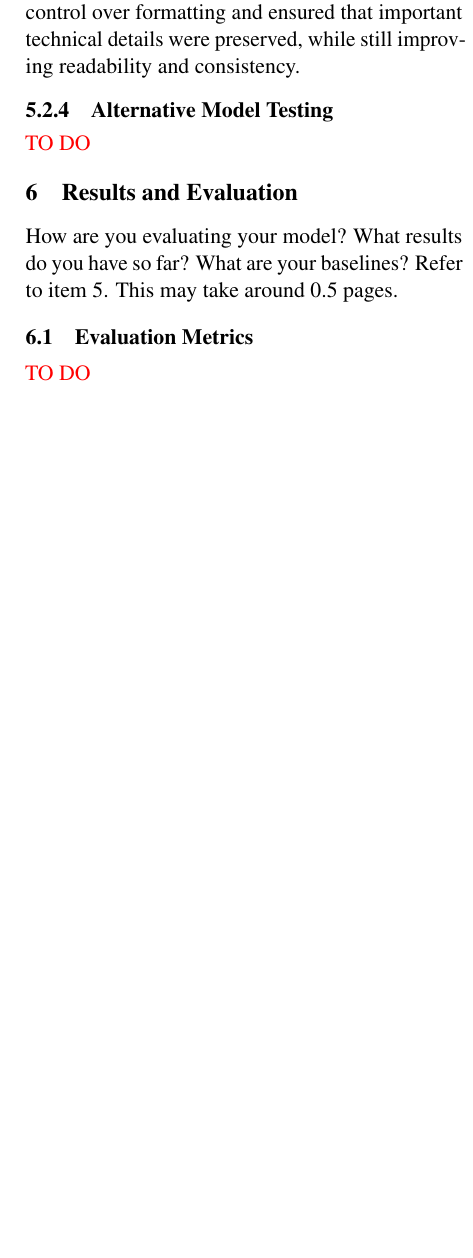
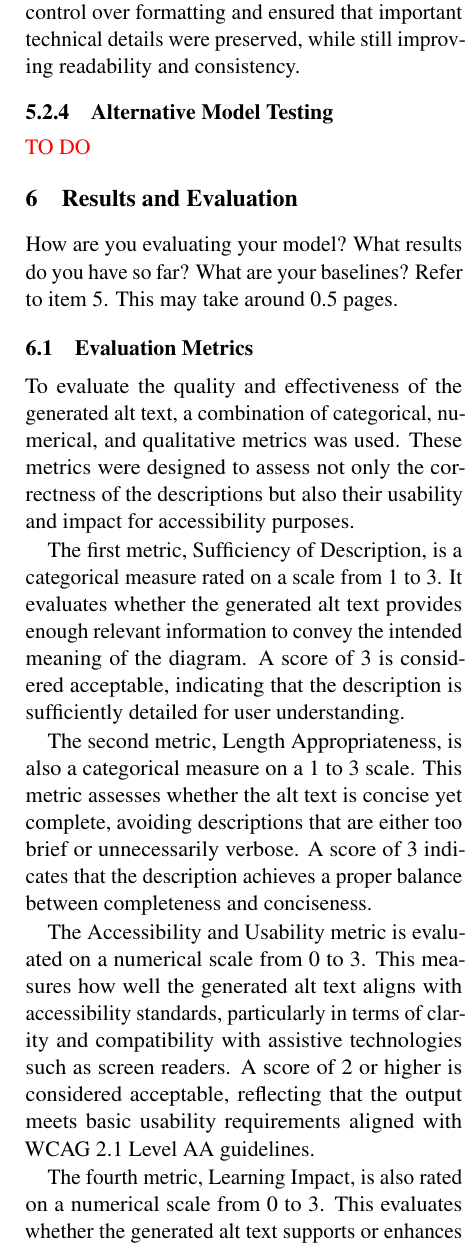
Before and after one commit to 4G06-CAPSTONE-2025/Reading4All, a LaTeX document (docs/Extras/MLReport/AIReport.tex): part of one column of page 4 of 5, cut so that both start at the same text, the shorter picture padded with empty space. Compiled offline with pdfLaTeX; a missing bibliography style is replaced by a similar one.

Commit message:
eval metrics in results section (refs #539)

```diff
--- a/docs/Extras/MLReport/AIReport.tex
+++ b/docs/Extras/MLReport/AIReport.tex
@@ -233,4 +233,20 @@ ensured that important technical details were preserved, while still improving r
 
 How are you evaluating your model? What results do you have so far? What are your baselines? Refer to item 5. This may take around 0.5 pages.
 
-\subsection{Evaluation Metrics} \textcolor{red}{TO DO}
+\subsection{Evaluation Metrics}
+To evaluate the quality and effectiveness of the generated alt text, a combination of categorical, numerical, and qualitative metrics was used.
+These metrics were designed to assess not only the correctness of the descriptions but also their usability and impact for accessibility purposes.
+
+The first metric, Sufficiency of Description, is a categorical measure rated on a scale from 1 to 3. It evaluates whether the generated alt text
+provides enough relevant information to convey the intended meaning of the diagram. A score of 3 is considered acceptable, indicating that
+the description is sufficiently detailed for user understanding.
+
+The second metric, Length Appropriateness, is also a categorical measure on a 1 to 3 scale. This metric assesses whether the alt text is concise yet
+complete, avoiding descriptions that are either too brief or unnecessarily verbose. A score of 3 indicates that the description achieves a proper
+balance between completeness and conciseness.
+
+The Accessibility and Usability metric is evaluated on a numerical scale from 0 to 3. This measures how well the generated alt text aligns with
+accessibility standards, particularly in terms of clarity and compatibility with assistive technologies such as screen readers. A score of 2 or higher
+is considered acceptable, reflecting that the output meets basic usability requirements aligned with WCAG 2.1 Level AA guidelines.
+
+The fourth metric, Learning Impact, is also rated on a numerical scale from 0 to 3. This evaluates whether the generated alt text supports or enhances
@@ -237,3 +259,6 @@ How are you evaluating your model? What results do you have so far? What are you
+These metrics provide a comprehensive evaluation framework that balances technical accuracy, readability, accessibility, and educational
+usefulness, ensuring that the generated alt text meets the goals of the Reading4All project.
+
 \subsection{Revision 0 Results} \textcolor{red}{TO DO}
 \subsection{Revision 1 Comparisons} \textcolor{red}{TO DO}
 
```
Also changed, not shown: docs/Extras/MLReport/AIReport.tex (6 more changed lines).
